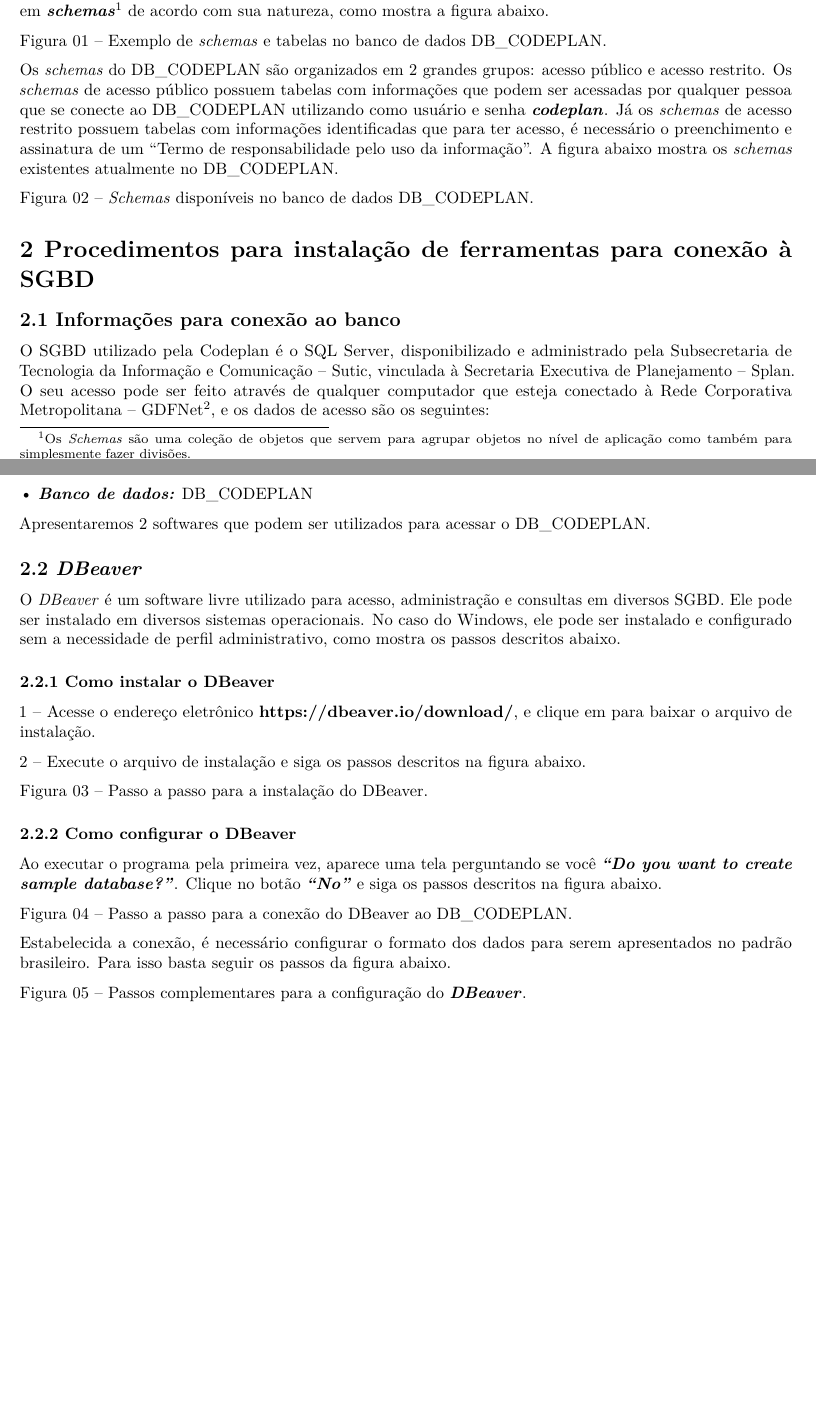
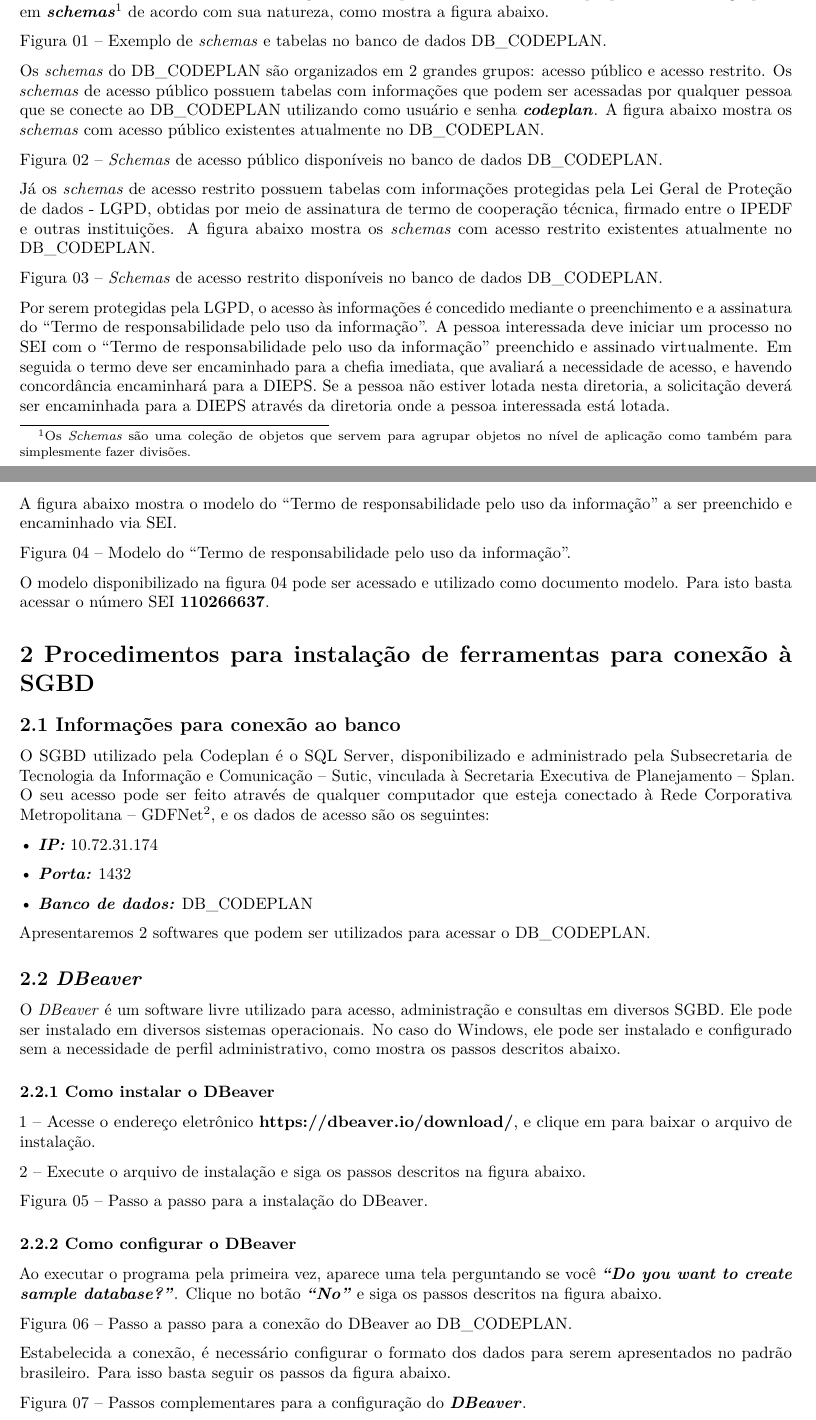
Before and after one commit to kidlulu/curso_sql, an R Markdown document (index.Rmd): two parts of pages 2 and 3 of 9 before the commit and two parts of pages 2 and 3 of 10 after it, joined at a grey line, cut so that both start at the same text, the shorter picture padded with empty space. Rendered offline with R 4.5, knitr and Pandoc, then LaTeX, with nearby package versions.

Commit message:
Atualização

```diff
--- a/index.Rmd
+++ b/index.Rmd
@@ -69,10 +69,24 @@ O **DB_CODEPLAN** é um banco de dados que contém diversas informações úteis
 Figura 01 – Exemplo de *schemas* e tabelas no banco de dados DB_CODEPLAN.
 <img src="C:/Users/35866/OneDrive/Documentos/curso_sql/figuras/figura02.png" style="width: 400px;display: block;margin-left: auto;margin-right: auto "/>
 
-Os *schemas* do DB_CODEPLAN são organizados em 2 grandes grupos: acesso público e acesso restrito. Os *schemas* de acesso público possuem tabelas com informações que podem ser acessadas por qualquer pessoa que se conecte ao DB_CODEPLAN utilizando como usuário e senha ***codeplan***. Já os *schemas* de acesso restrito possuem tabelas com informações identificadas que para ter acesso, é necessário o preenchimento e assinatura de um “Termo de responsabilidade pelo uso da informação”. A figura abaixo mostra os *schemas* existentes atualmente no DB_CODEPLAN.
+Os *schemas* do DB_CODEPLAN são organizados em 2 grandes grupos: acesso público e acesso restrito. Os *schemas* de acesso público possuem tabelas com informações que podem ser acessadas por qualquer pessoa que se conecte ao DB_CODEPLAN utilizando como usuário e senha ***codeplan***. A figura abaixo mostra os *schemas* com acesso público existentes atualmente no DB_CODEPLAN.
 
-Figura 02 – *Schemas* disponíveis no banco de dados DB_CODEPLAN.
+Figura 02 – *Schemas* de acesso público disponíveis no banco de dados DB_CODEPLAN.
 <img src="C:/Users/35866/OneDrive/Documentos/curso_sql/figuras/figura03.png" style="width: 800px;display: block;margin-left: auto;margin-right: auto "/>
+
+Já os *schemas* de acesso restrito possuem tabelas com informações protegidas pela Lei Geral de Proteção de dados - LGPD, obtidas por meio de assinatura de termo de cooperação técnica, firmado entre o IPEDF e outras instituições. A figura abaixo mostra os *schemas* com acesso restrito existentes atualmente no DB_CODEPLAN.
+
+Figura 03 – *Schemas* de acesso restrito disponíveis no banco de dados DB_CODEPLAN.
+<img src="C:/Users/35866/OneDrive/Documentos/curso_sql/figuras/figura03A.png" style="width: 800px;display: block;margin-left: auto;margin-right: auto "/>
+
+Por serem protegidas pela LGPD, o acesso às informações é concedido mediante o preenchimento e a assinatura do “Termo de responsabilidade pelo uso da informação”. A pessoa interessada deve iniciar um processo no SEI com o “Termo de responsabilidade pelo uso da informação” preenchido e assinado virtualmente. Em seguida o termo deve ser encaminhado para a chefia imediata, que avaliará a necessidade de acesso, e havendo concordância encaminhará para a DIEPS. Se a pessoa não estiver lotada nesta diretoria, a solicitação deverá ser encaminhada para a DIEPS através da diretoria onde a pessoa interessada está lotada.
+
+A figura abaixo mostra o modelo do “Termo de responsabilidade pelo uso da informação” a ser preenchido e encaminhado via SEI.
+
+Figura 04 – Modelo do “Termo de responsabilidade pelo uso da informação”.
+<img src="C:/Users/35866/OneDrive/Documentos/curso_sql/figuras/termo_responsabilidade.png" style="width: 600px;display: block;margin-left: auto;margin-right: auto "/>
+
+O modelo disponibilizado na figura 04 pode ser acessado e utilizado como documento modelo. Para isto basta acessar o número SEI **110266637**.
 
 # 2	Procedimentos para instalação de ferramentas para conexão à SGBD
 
@@ -98,19 +112,19 @@ O *DBeaver* é um software livre utilizado para acesso, administração e consul
 
 2 – Execute o arquivo de instalação e siga os passos descritos na figura abaixo.
 
-Figura 03 – Passo a passo para a instalação do DBeaver.
+Figura 05 – Passo a passo para a instalação do DBeaver.
 <img src="C:/Users/35866/OneDrive/Documentos/curso_sql/figuras/figura05.png" style="width: 800px;display: block;margin-left: auto;margin-right: auto "/>
 
 ### 2.2.2	Como configurar o DBeaver
 
 Ao executar o programa pela primeira vez, aparece uma tela perguntando se você ***“Do you want to create sample database?”***. Clique no botão ***“No”*** e siga os passos descritos na figura abaixo.
 
-Figura 04 – Passo a passo para a conexão do DBeaver ao DB_CODEPLAN.
+Figura 06 – Passo a passo para a conexão do DBeaver ao DB_CODEPLAN.
 <img src="C:/Users/35866/OneDrive/Documentos/curso_sql/figuras/figura06.png" style="width: 800px;display: block;margin-left: auto;margin-right: auto "/>
 
 Estabelecida a conexão, é necessário configurar o formato dos dados para serem apresentados no padrão brasileiro. Para isso basta seguir os passos da figura abaixo.
 
-Figura 05 – Passos complementares para a configuração do ***DBeaver***.
+Figura 07 – Passos complementares para a configuração do ***DBeaver***.
 <img src="C:/Users/35866/OneDrive/Documentos/curso_sql/figuras/figura07.png" style="width: 800px;display: block;margin-left: auto;margin-right: auto "/>
 
 ## 2.3	SQL Server Management Studio
```
Also changed, not shown: SEI_GDF_110266637_Termo_de_Compromisso.pdf (added), figuras/figura03.png, figuras/figura03A.png (added), index.Rmd (4 more changed lines), 3 other files.
